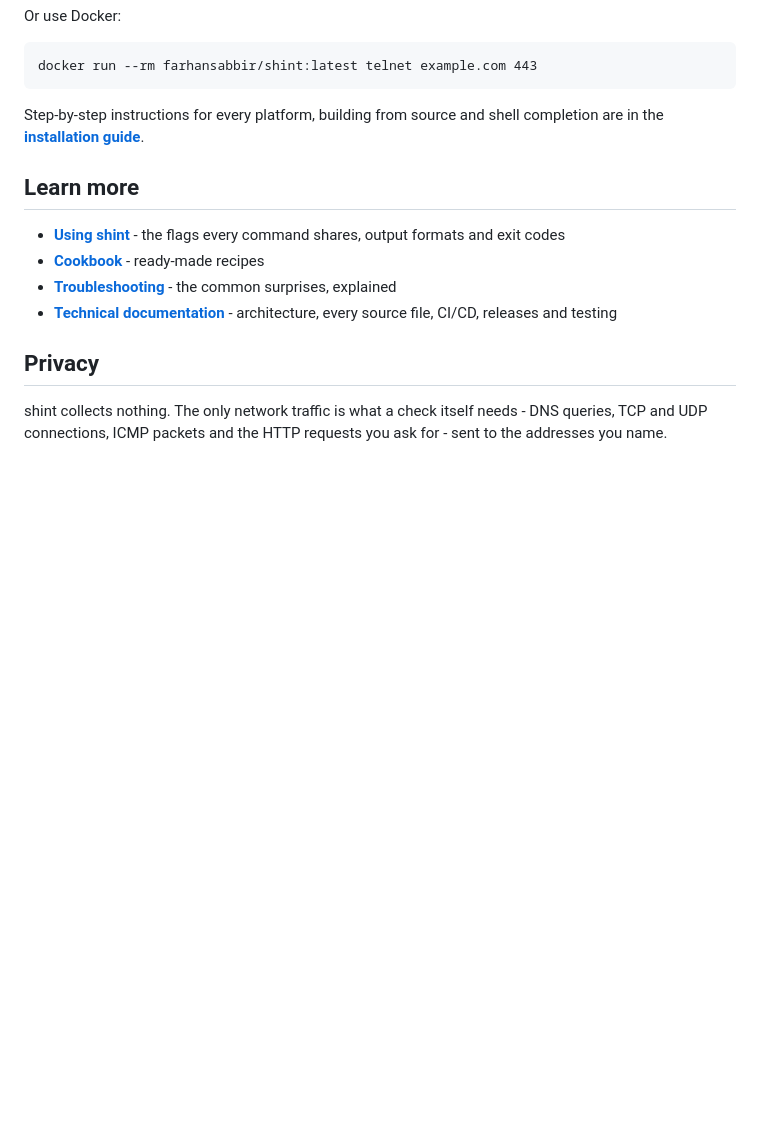
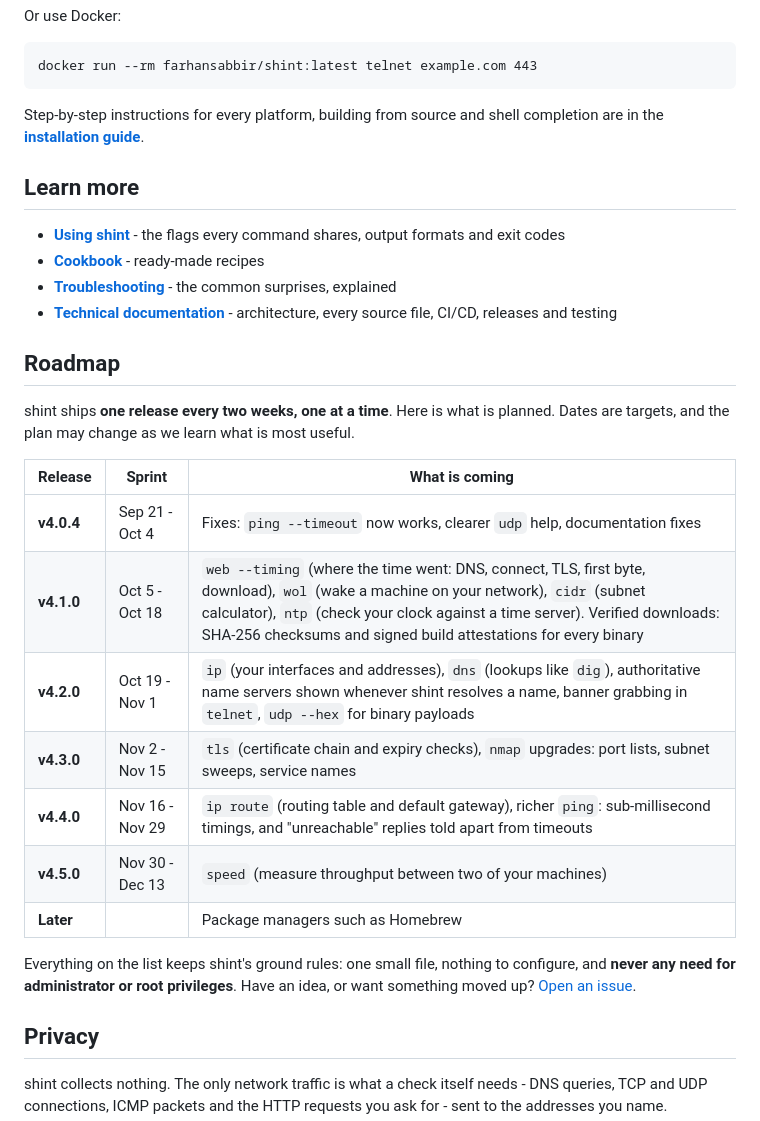
Before and after one commit to dmartsapp/shint, a Markdown page: readme.md, the part around one of its changes. Drawn GitHub-style; blank space fills up the shorter version.

Commit message:
docs: README roadmap (one release every two weeks) and fix broken docs links
README only - no code, no release, no tag.

- Add a Roadmap section: the planned releases v4.0.4 through v4.5.0 with
  two-week sprint windows starting 2026-09-21, one release in flight at a
  time, in plain user-facing language. Dates are stated as targets.
- Fix five links that returned 404: the site's pages live under /docs/
  (https://dmartsapp.github.io/shint/docs/<page>.html) but the README
  pointed at /<page>.html. Affected: installation guide, usage, cookbook,
  troubleshooting, technical documentation. Every URL in the README now
  returns 200.

```diff
--- a/readme.md
+++ b/readme.md
@@ -72,10 +72,26 @@ Step-by-step instructions for every platform, building from source and shell com
 
 ## Learn more
 
-- **[Using shint](https://dmartsapp.github.io/shint/usage.html)** - the flags every command shares, output formats and exit codes
-- **[Cookbook](https://dmartsapp.github.io/shint/cookbook.html)** - ready-made recipes
-- **[Troubleshooting](https://dmartsapp.github.io/shint/troubleshooting.html)** - the common surprises, explained
-- **[Technical documentation](https://dmartsapp.github.io/shint/tech-architecture.html)** - architecture, every source file, CI/CD, releases and testing
+- **[Using shint](https://dmartsapp.github.io/shint/docs/usage.html)** - the flags every command shares, output formats and exit codes
+- **[Cookbook](https://dmartsapp.github.io/shint/docs/cookbook.html)** - ready-made recipes
+- **[Troubleshooting](https://dmartsapp.github.io/shint/docs/troubleshooting.html)** - the common surprises, explained
+- **[Technical documentation](https://dmartsapp.github.io/shint/docs/tech-architecture.html)** - architecture, every source file, CI/CD, releases and testing
+
+## Roadmap
+
+shint ships **one release every two weeks, one at a time**. Here is what is planned. Dates are targets, and the plan may change as we learn what is most useful.
+
+| Release | Sprint | What is coming |
+|---|---|---|
+| **v4.0.4** | Sep 21 - Oct 4 | Fixes: `ping --timeout` now works, clearer `udp` help, documentation fixes |
+| **v4.1.0** | Oct 5 - Oct 18 | `web --timing` (where the time went: DNS, connect, TLS, first byte, download), `wol` (wake a machine on your network), `cidr` (subnet calculator), `ntp` (check your clock against a time server). Verified downloads: SHA-256 checksums and signed build attestations for every binary |
+| **v4.2.0** | Oct 19 - Nov 1 | `ip` (your interfaces and addresses), `dns` (lookups like `dig`), authoritative name servers shown whenever shint resolves a name, banner grabbing in `telnet`, `udp --hex` for binary payloads |
+| **v4.3.0** | Nov 2 - Nov 15 | `tls` (certificate chain and expiry checks), `nmap` upgrades: port lists, subnet sweeps, service names |
+| **v4.4.0** | Nov 16 - Nov 29 | `ip route` (routing table and default gateway), richer `ping`: sub-millisecond timings, and "unreachable" replies told apart from timeouts |
+| **v4.5.0** | Nov 30 - Dec 13 | `speed` (measure throughput between two of your machines) |
+| **Later** | | Package managers such as Homebrew |
+
+Everything on the list keeps shint's ground rules: one small file, nothing to configure, and **never any need for administrator or root privileges**. Have an idea, or want something moved up? [Open an issue](https://github.com/dmartsapp/shint/issues).
 
 ## Privacy
 
```
Also changed, not shown: other parts of readme.md (+1 -1 lines).
